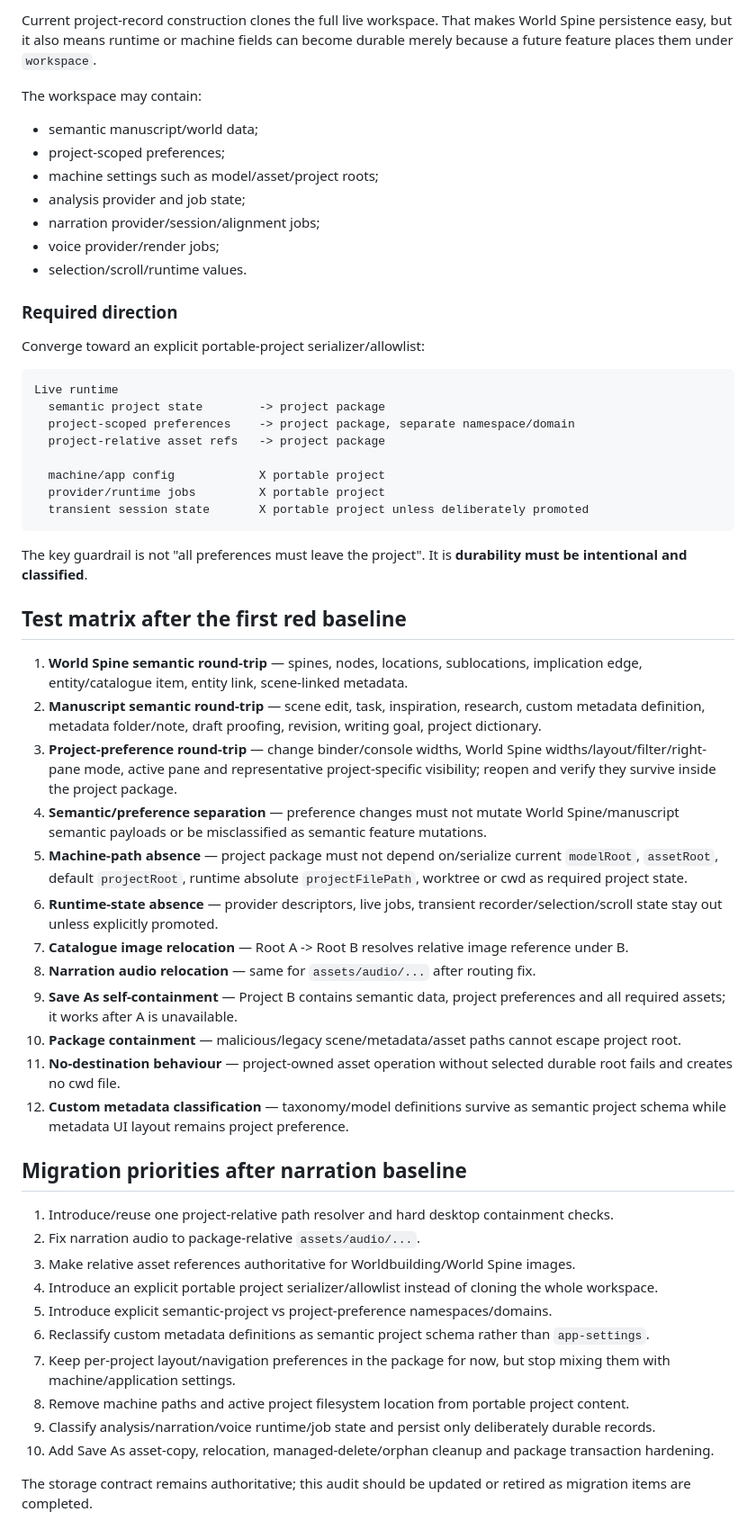
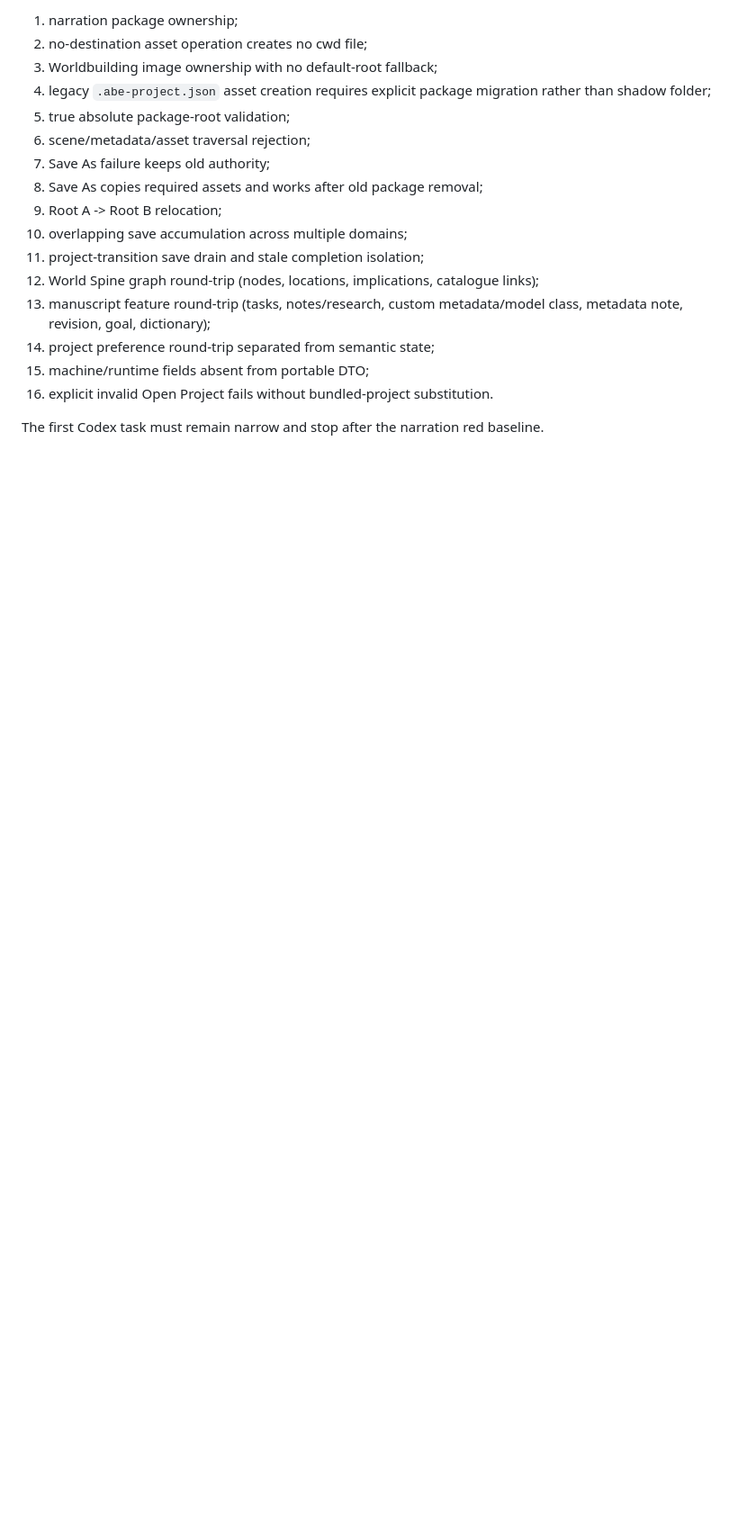
Before and after one commit to D3KOD3R/ABetterWritingEnvironment, a Markdown page: docs/architecture/project-storage-feature-audit.md, the part around one of its changes. Shown at 90% size. GitHub-like rendering; blank space fills up the shorter version.

Commit message:
docs: refresh persistence feature audit after World Spine fixes

````diff
--- a/docs/architecture/project-storage-feature-audit.md
+++ b/docs/architecture/project-storage-feature-audit.md
@@ -91,59 +135,19 @@ Keeping all three inside the same project package is acceptable for now, but the
 
-Current project-record construction clones the full live workspace. That makes World Spine persistence easy, but it also means runtime or machine fields can become durable merely because a future feature places them under `workspace`.
+1. narration package ownership;
+2. no-destination asset operation creates no cwd file;
+3. Worldbuilding image ownership with no default-root fallback;
+4. legacy `.abe-project.json` asset creation requires explicit package migration rather than shadow folder;
+5. true absolute package-root validation;
+6. scene/metadata/asset traversal rejection;
+7. Save As failure keeps old authority;
+8. Save As copies required assets and works after old package removal;
+9. Root A -> Root B relocation;
+10. overlapping save accumulation across multiple domains;
+11. project-transition save drain and stale completion isolation;
+12. World Spine graph round-trip (nodes, locations, implications, catalogue links);
+13. manuscript feature round-trip (tasks, notes/research, custom metadata/model class, metadata note, revision, goal, dictionary);
+14. project preference round-trip separated from semantic state;
+15. machine/runtime fields absent from portable DTO;
+16. explicit invalid Open Project fails without bundled-project substitution.
 
-The workspace may contain:
-
-- semantic manuscript/world data;
-- project-scoped preferences;
-- machine settings such as model/asset/project roots;
-- analysis provider and job state;
-- narration provider/session/alignment jobs;
-- voice provider/render jobs;
-- selection/scroll/runtime values.
-
-### Required direction
-
-Converge toward an explicit portable-project serializer/allowlist:
-
-```text
-Live runtime
-  semantic project state        -> project package
-  project-scoped preferences    -> project package, separate namespace/domain
-  project-relative asset refs   -> project package
-
-  machine/app config            X portable project
-  provider/runtime jobs         X portable project
-  transient session state       X portable project unless deliberately promoted
-```
-
-The key guardrail is not "all preferences must leave the project". It is **durability must be intentional and classified**.
-
-## Test matrix after the first red baseline
-
-1. **World Spine semantic round-trip** — spines, nodes, locations, sublocations, implication edge, entity/catalogue item, entity link, scene-linked metadata.
-2. **Manuscript semantic round-trip** — scene edit, task, inspiration, research, custom metadata definition, metadata folder/note, draft proofing, revision, writing goal, project dictionary.
-3. **Project-preference round-trip** — change binder/console widths, World Spine widths/layout/filter/right-pane mode, active pane and representative project-specific visibility; reopen and verify they survive inside the project package.
-4. **Semantic/preference separation** — preference changes must not mutate World Spine/manuscript semantic payloads or be misclassified as semantic feature mutations.
-5. **Machine-path absence** — project package must not depend on/serialize current `modelRoot`, `assetRoot`, default `projectRoot`, runtime absolute `projectFilePath`, worktree or cwd as required project state.
-6. **Runtime-state absence** — provider descriptors, live jobs, transient recorder/selection/scroll state stay out unless explicitly promoted.
-7. **Catalogue image relocation** — Root A -> Root B resolves relative image reference under B.
-8. **Narration audio relocation** — same for `assets/audio/...` after routing fix.
-9. **Save As self-containment** — Project B contains semantic data, project preferences and all required assets; it works after A is unavailable.
-10. **Package containment** — malicious/legacy scene/metadata/asset paths cannot escape project root.
-11. **No-destination behaviour** — project-owned asset operation without selected durable root fails and creates no cwd file.
-12. **Custom metadata classification** — taxonomy/model definitions survive as semantic project schema while metadata UI layout remains project preference.
-
-## Migration priorities after narration baseline
-
-1. Introduce/reuse one project-relative path resolver and hard desktop containment checks.
-2. Fix narration audio to package-relative `assets/audio/...`.
-3. Make relative asset references authoritative for Worldbuilding/World Spine images.
-4. Introduce an explicit portable project serializer/allowlist instead of cloning the whole workspace.
-5. Introduce explicit semantic-project vs project-preference namespaces/domains.
-6. Reclassify custom metadata definitions as semantic project schema rather than `app-settings`.
-7. Keep per-project layout/navigation preferences in the package for now, but stop mixing them with machine/application settings.
-8. Remove machine paths and active project filesystem location from portable project content.
-9. Classify analysis/narration/voice runtime/job state and persist only deliberately durable records.
-10. Add Save As asset-copy, relocation, managed-delete/orphan cleanup and package transaction hardening.
-
-The storage contract remains authoritative; this audit should be updated or retired as migration items are completed.
+The first Codex task must remain narrow and stop after the narration red baseline.
````
Also changed, not shown: other parts of docs/architecture/project-storage-feature-audit.md (+115 -71 lines).
